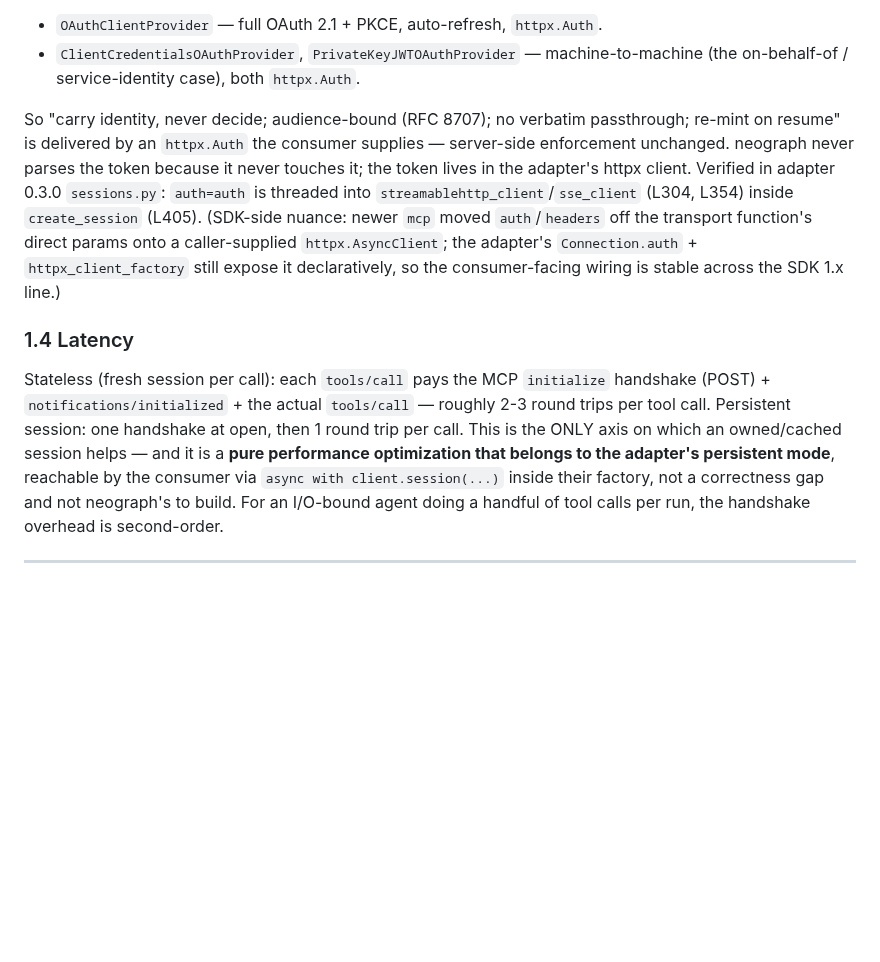
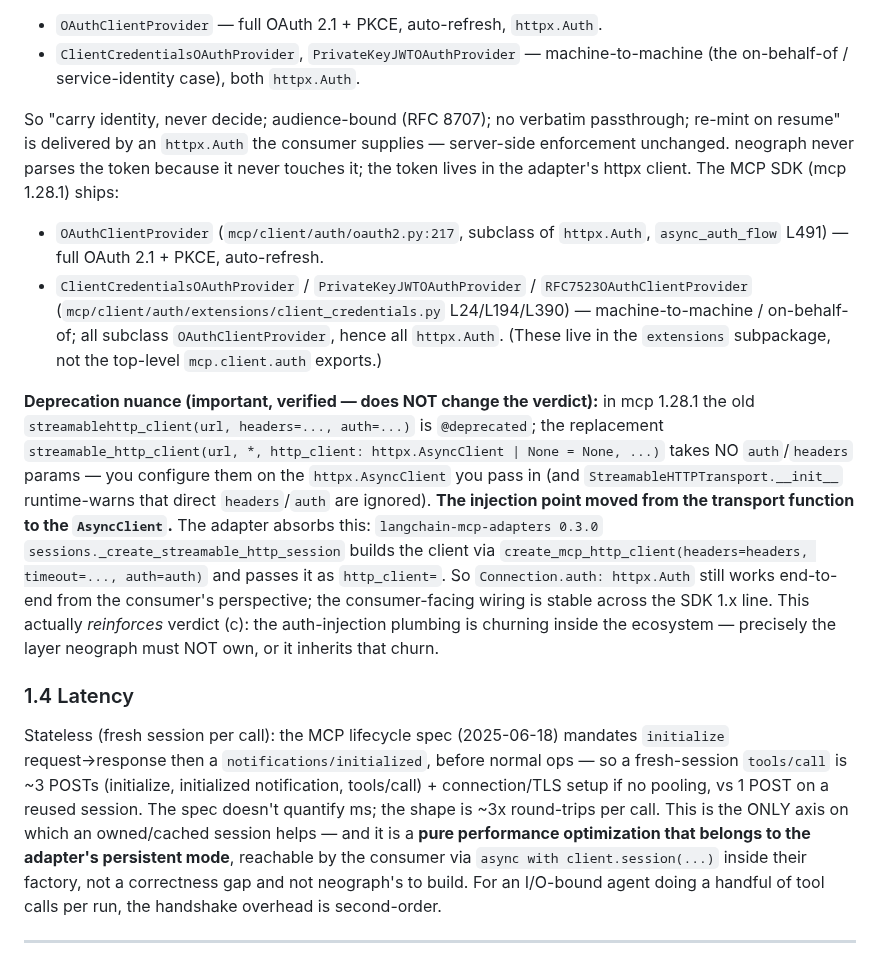
Before and after one commit to KonstantinMirin/neograph, a Markdown page: docs/design/mcp-session-ownership-review-2026-07-05.md, the part around the change. Drawn GitHub-style; blank space fills up the shorter version.

Commit message:
docs(design): nmb2 review addendum — SDK auth-plumbing churn strengthens the kill verdict; provider export paths corrected

```diff
--- a/docs/design/mcp-session-ownership-review-2026-07-05.md
+++ b/docs/design/mcp-session-ownership-review-2026-07-05.md
@@ -44,11 +44,16 @@ This is nmb2's "mcp_servers= typed config (transport: HTTP->bearer, stdio->env)"
 - `OAuthClientProvider` — full OAuth 2.1 + PKCE, auto-refresh, `httpx.Auth`.
 - `ClientCredentialsOAuthProvider`, `PrivateKeyJWTOAuthProvider` — machine-to-machine (the on-behalf-of / service-identity case), both `httpx.Auth`.
 
-So "carry identity, never decide; audience-bound (RFC 8707); no verbatim passthrough; re-mint on resume" is delivered by an `httpx.Auth` the consumer supplies — server-side enforcement unchanged. neograph never parses the token because it never touches it; the token lives in the adapter's httpx client. Verified in adapter 0.3.0 `sessions.py`: `auth=auth` is threaded into `streamablehttp_client`/`sse_client` (L304, L354) inside `create_session` (L405). (SDK-side nuance: newer `mcp` moved `auth`/`headers` off the transport function's direct params onto a caller-supplied `httpx.AsyncClient`; the adapter's `Connection.auth` + `httpx_client_factory` still expose it declaratively, so the consumer-facing wiring is stable across the SDK 1.x line.)
+So "carry identity, never decide; audience-bound (RFC 8707); no verbatim passthrough; re-mint on resume" is delivered by an `httpx.Auth` the consumer supplies — server-side enforcement unchanged. neograph never parses the token because it never touches it; the token lives in the adapter's httpx client. The MCP SDK (mcp 1.28.1) ships:
+
+- `OAuthClientProvider` (`mcp/client/auth/oauth2.py:217`, subclass of `httpx.Auth`, `async_auth_flow` L491) — full OAuth 2.1 + PKCE, auto-refresh.
+- `ClientCredentialsOAuthProvider` / `PrivateKeyJWTOAuthProvider` / `RFC7523OAuthClientProvider` (`mcp/client/auth/extensions/client_credentials.py` L24/L194/L390) — machine-to-machine / on-behalf-of; all subclass `OAuthClientProvider`, hence all `httpx.Auth`. (These live in the `extensions` subpackage, not the top-level `mcp.client.auth` exports.)
+
+**Deprecation nuance (important, verified — does NOT change the verdict):** in mcp 1.28.1 the old `streamablehttp_client(url, headers=..., auth=...)` is `@deprecated`; the replacement `streamable_http_client(url, *, http_client: httpx.AsyncClient | None = None, ...)` takes NO `auth`/`headers` params — you configure them on the `httpx.AsyncClient` you pass in (and `StreamableHTTPTransport.__init__` runtime-warns that direct `headers`/`auth` are ignored). **The injection point moved from the transport function to the `AsyncClient`.** The adapter absorbs this: `langchain-mcp-adapters 0.3.0` `sessions._create_streamable_http_session` builds the client via `create_mcp_http_client(headers=headers, timeout=..., auth=auth)` and passes it as `http_client=`. So `Connection.auth: httpx.Auth` still works end-to-end from the consumer's perspective; the consumer-facing wiring is stable across the SDK 1.x line. This actually *reinforces* verdict (c): the auth-injection plumbing is churning inside the ecosystem — precisely the layer neograph must NOT own, or it inherits that churn.
 
 ### 1.4 Latency
 
-Stateless (fresh session per call): each `tools/call` pays the MCP `initialize` handshake (POST) + `notifications/initialized` + the actual `tools/call` — roughly 2-3 round trips per tool call. Persistent session: one handshake at open, then 1 round trip per call. This is the ONLY axis on which an owned/cached session helps — and it is a **pure performance optimization that belongs to the adapter's persistent mode**, reachable by the consumer via `async with client.session(...)` inside their factory, not a correctness gap and not neograph's to build. For an I/O-bound agent doing a handful of tool calls per run, the handshake overhead is second-order.
+Stateless (fresh session per call): the MCP lifecycle spec (2025-06-18) mandates `initialize` request→response then a `notifications/initialized`, before normal ops — so a fresh-session `tools/call` is ~3 POSTs (initialize, initialized notification, tools/call) + connection/TLS setup if no pooling, vs 1 POST on a reused session. The spec doesn't quantify ms; the shape is ~3x round-trips per call. This is the ONLY axis on which an owned/cached session helps — and it is a **pure performance optimization that belongs to the adapter's persistent mode**, reachable by the consumer via `async with client.session(...)` inside their factory, not a correctness gap and not neograph's to build. For an I/O-bound agent doing a handful of tool calls per run, the handshake overhead is second-order.
 
 ---
 
```
